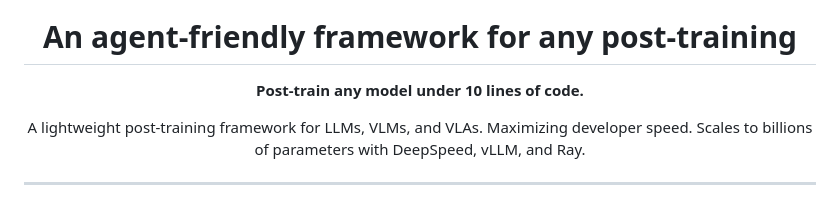
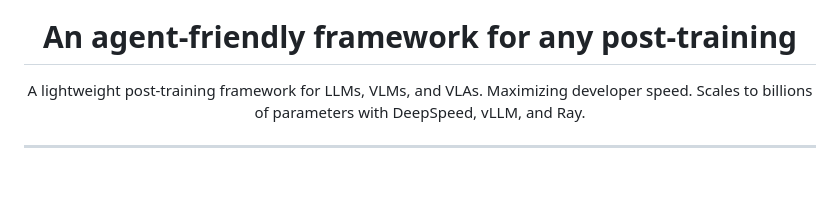
Before and after one commit to warlockee/oxRL, a Markdown page: README.md, the part around the change. Drawn GitHub-style; blank space fills up the shorter version.

```diff
--- a/README.md
+++ b/README.md
@@ -3,8 +3,6 @@
 </p>
 
 <h1 align="center">An agent-friendly framework for any post-training</h1>
-
-<p align="center"><strong>Post-train any model under 10 lines of code.</strong></p>
 
 <p align="center">A lightweight post-training framework for LLMs, VLMs, and VLAs. Maximizing developer speed. Scales to billions of parameters with DeepSpeed, vLLM, and Ray.</p>
 
```
